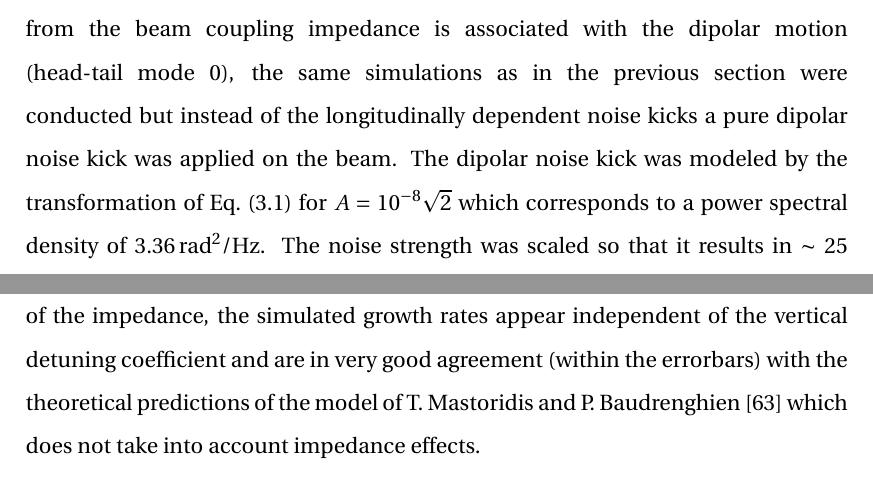
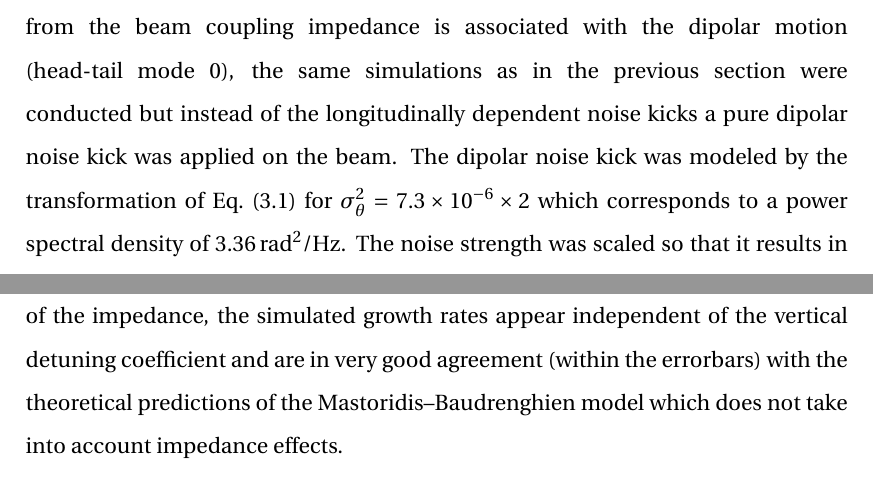
Before and after one commit to natriant/PhD_thesis, a LaTeX thesis (main.tex, which reads chapters/chapter07.tex): two parts of pages 150 and 154 of 246, joined at a grey line, cut so that both start at the same text. Compiled offline with pdfLaTeX.

Commit message:
chapter 6

```diff
--- a/chapters/chapter07.tex
+++ b/chapters/chapter07.tex
@@ -339,7 +339,7 @@ The PyHEADTAIL simulation results are summarised in Fig.~\ref{fig:CC_200MHz_ampl
 
 
 \subsection{Pure dipolar noise}\label{subsec:dipole_noise}
-To validate that the effect of the suppression of the noise-driven emittance growth from the beam coupling impedance is associated with the dipolar motion (head-tail mode 0), the same simulations as in the previous section were conducted but instead of the longitudinally dependent noise kicks a pure dipolar noise kick was applied on the beam. The dipolar noise kick was modeled by the transformation of Eq.~\eqref{eq:external_noise_kicks} for $A=10^{-8} \sqrt{2}$ which corresponds to a power spectral density of 3.36\,$\mathrm{rad^2/Hz}$. The noise strength was scaled so that it results in $\sim$ 25 nm/s to be comparable with the initial studies presented in Section~\ref{sec:first_obs_suppression}.
+To validate that the effect of the suppression of the noise-driven emittance growth from the beam coupling impedance is associated with the dipolar motion (head-tail mode 0), the same simulations as in the previous section were conducted but instead of the longitudinally dependent noise kicks a pure dipolar noise kick was applied on the beam. The dipolar noise kick was modeled by the transformation of Eq.~\eqref{eq:external_noise_kicks} for $\sigma_\theta^2=7.3\times 10^{-6} \times 2$ which corresponds to a power spectral density of 3.36\,$\mathrm{rad^2/Hz}$. The noise strength was scaled so that it results in $\sim$ 25 nm/s to be comparable with the initial studies presented in Section~\ref{sec:first_obs_suppression}.
 
 Figure~\ref{fig:study_5_dipole_noise} shows the noise-induced vertical emittance growth as a function of amplitude-dependent tune spread with and without the presence of wakefield kicks. One can see that in the absence of wakefields (blue) the behavior of the dependence of the growth rates on the amplitude detuning matches the one obtained from $\CC$ RF phase noise kicks (see Figs.~\ref{fig:study_1_2018_paramters_AN} and~\ref{fig:CC_200MHz_amplitude_phase_noise} (right)). However, now, due to the absence of any geometric distortion for $\alpha_\mathrm{yy}=0$ there is zero emittance growth as one would expect from the fact that the models that predict the emittance growth are not valid for zero tune spread.
 
@@ -405,7 +405,7 @@ The weak dependence of the emittance growth rates (for different values of the d
 \subsection{Disentangling quadrupolar and dipolar impedance contributions}\label{subsec:quad_vs_dipole}
 The simulation described in Section~\ref{sec:first_obs_suppression} is repeated one more time here, with the goal being to disentangle the quadrupolar (detuning) and dipolar (driving) terms of the wakefields to try to understand the contribution of each term to suppression of the emittance growth. This is easily achievable since in the SPS impedance model the quadrupolar and dipolar terms are provided separately (see Section~\ref{sec:sps_impedance_model}) and thus one can easily select which one to include or exclude from the PyHEADTAIL simulation. The linear chromaticity for this study was corrected to $Q^\prime_{x,y}$=0.5 units.
 
-The results are summarised in Fig.~\ref{fig:study_7_dipole_vs_quadrupole}. The upper plots illustrate the individual effect of the dipolar (left) and quadrupolar (right) terms of the SPS wakefields on the noise-induced emittance growth while the bottom plot shows the combined effect of the two terms. For each study case, the simulation results without including the impedance effects are also shown (blue) for reference. As usual, without inclusion of the impedance, the simulated growth rates appear independent of the vertical detuning coefficient and are in very good agreement (within the errorbars) with the theoretical predictions of the model of T.~Mastoridis and P.~Baudrenghien~\cite{PhysRevSTAB.18.101001} which does not take into account impedance effects.
+The results are summarised in Fig.~\ref{fig:study_7_dipole_vs_quadrupole}. The upper plots illustrate the individual effect of the dipolar (left) and quadrupolar (right) terms of the SPS wakefields on the noise-induced emittance growth while the bottom plot shows the combined effect of the two terms. For each study case, the simulation results without including the impedance effects are also shown (blue) for reference. As usual, without inclusion of the impedance, the simulated growth rates appear independent of the vertical detuning coefficient and are in very good agreement (within the errorbars) with the theoretical predictions of the Mastoridis--Baudrenghien model which does not take into account impedance effects.
 
 \begin{figure}[htp]
     \centering
```
Also changed, not shown: chapters/chapter07.tex (4 more changed lines).
